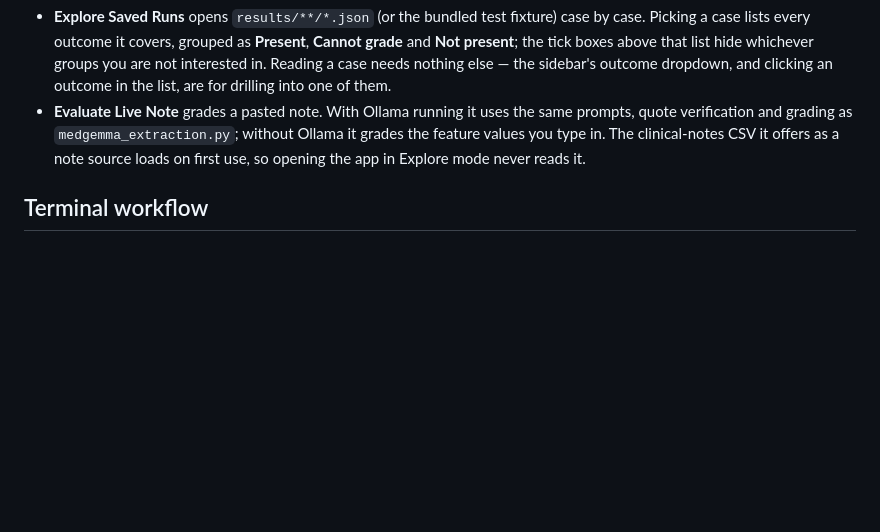
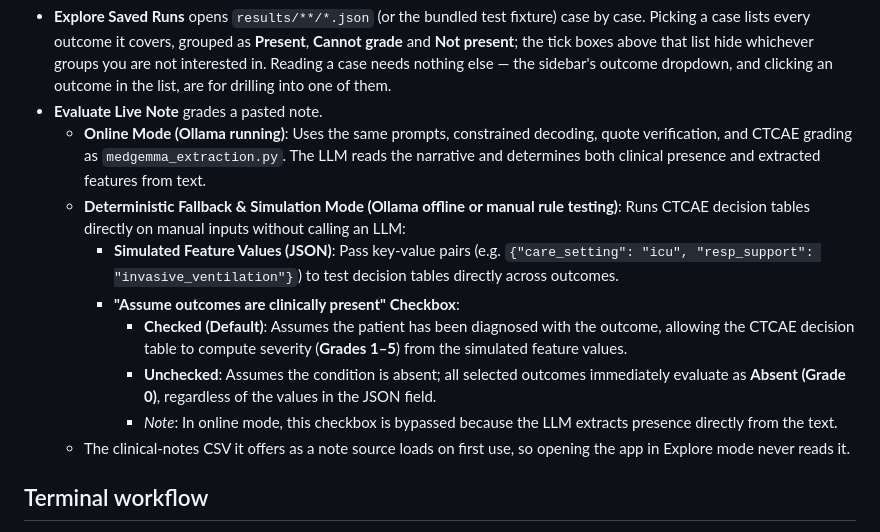
Before and after one commit to stjude-biohackathon/KIDS26-Team16, a Markdown page: README.md, the part around the change. Drawn GitHub-style; blank space fills up the shorter version.

Commit message:
docs: clarify live dashboard modes and clinical presence simulation in README

```diff
--- a/README.md
+++ b/README.md
@@ -80,10 +80,15 @@ python -m shiny run dashboard/interactive_dashboard.py
   groups you are not interested in. Reading a case needs nothing else — the sidebar's
   outcome dropdown, and clicking an outcome in the list, are for drilling into one of
   them.
-- **Evaluate Live Note** grades a pasted note. With Ollama running it uses the same
-  prompts, quote verification and grading as `medgemma_extraction.py`; without Ollama
-  it grades the feature values you type in. The clinical-notes CSV it offers as a note
-  source loads on first use, so opening the app in Explore mode never reads it.
+- **Evaluate Live Note** grades a pasted note.
+  - **Online Mode (Ollama running)**: Uses the same prompts, constrained decoding, quote verification, and CTCAE grading as `medgemma_extraction.py`. The LLM reads the narrative and determines both clinical presence and extracted features from text.
+  - **Deterministic Fallback & Simulation Mode (Ollama offline or manual rule testing)**: Runs CTCAE decision tables directly on manual inputs without calling an LLM:
+    - **Simulated Feature Values (JSON)**: Pass key-value pairs (e.g. `{"care_setting": "icu", "resp_support": "invasive_ventilation"}`) to test decision tables directly across outcomes.
+    - **"Assume outcomes are clinically present" Checkbox**:
+      - **Checked (Default)**: Assumes the patient has been diagnosed with the outcome, allowing the CTCAE decision table to compute severity (**Grades 1–5**) from the simulated feature values.
+      - **Unchecked**: Assumes the condition is absent; all selected outcomes immediately evaluate as **Absent (Grade 0)**, regardless of the values in the JSON field.
+      - *Note*: In online mode, this checkbox is bypassed because the LLM extracts presence directly from the text.
+  - The clinical-notes CSV it offers as a note source loads on first use, so opening the app in Explore mode never reads it.
 
 ## Terminal workflow
 
```
